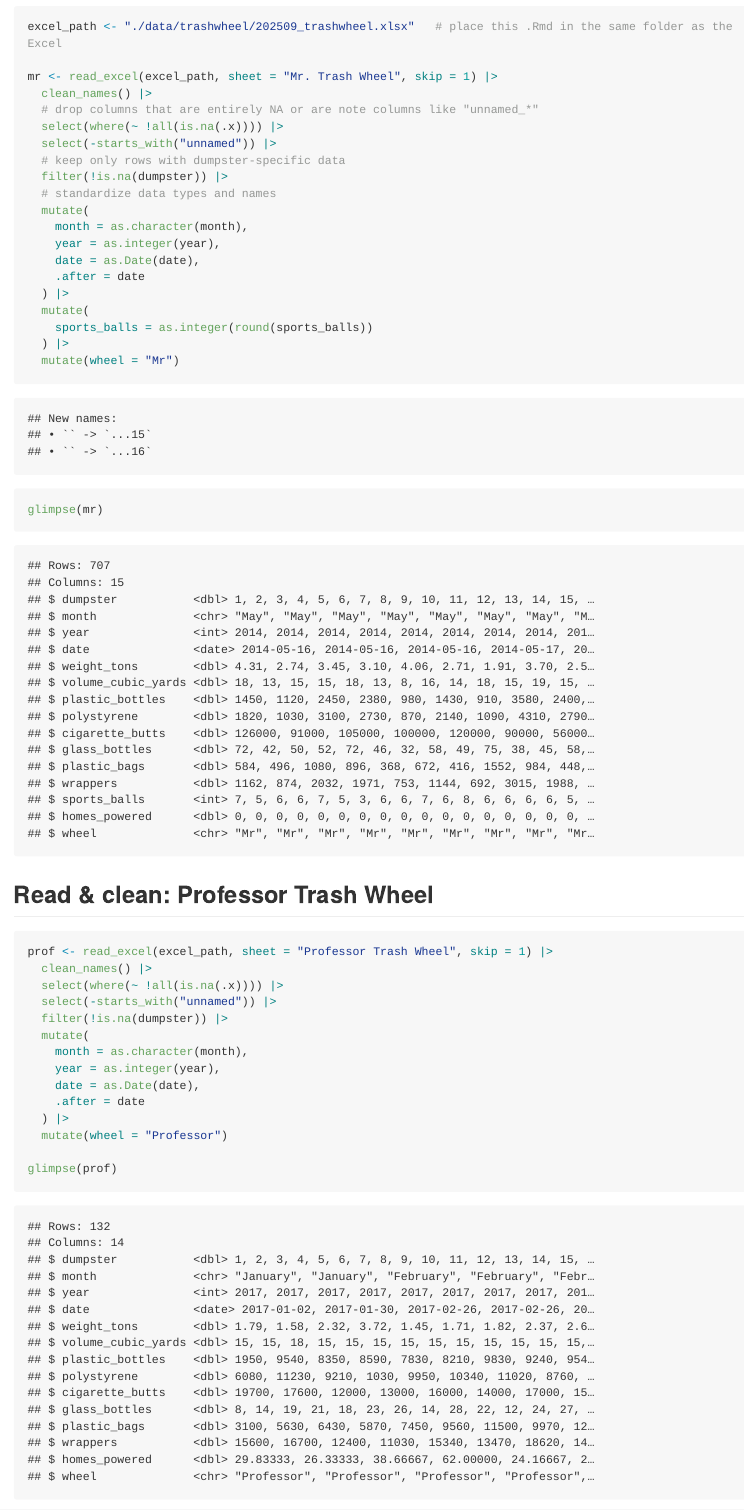
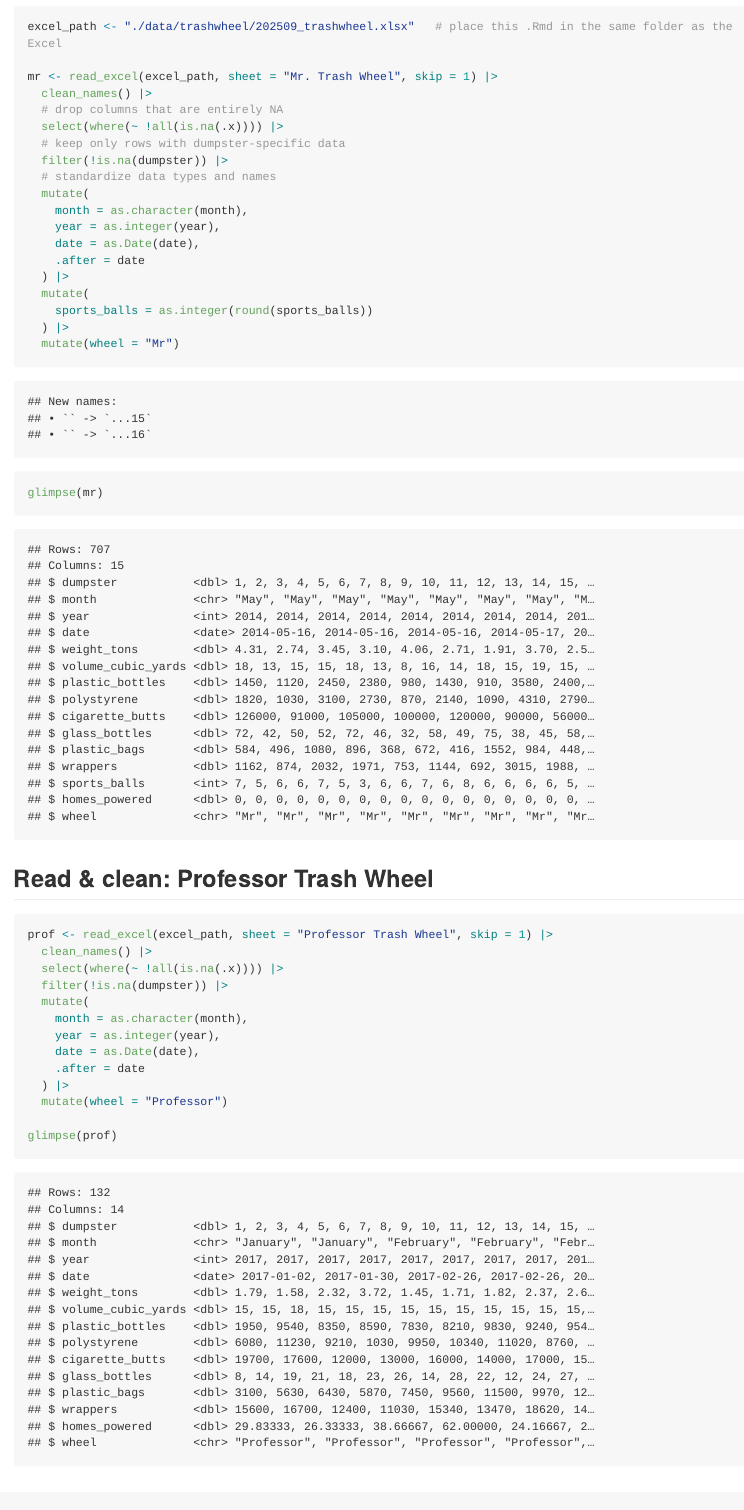
Before and after one commit to liuyongyan/p8105_hw2_yl6107, an R Markdown document (p8105_hw2_yl6107.rmd): the page in a window 1100 px wide, from 5640 px down. The pictures show the output file p8105_hw2_yl6107.md that the author committed with the source, drawn offline in the style of GitHub; long lines of code are wrapped.

Commit message:
remove a few lines of unnecessary code

```diff
--- a/p8105_hw2_yl6107.rmd
+++ b/p8105_hw2_yl6107.rmd
@@ -140,9 +140,8 @@ excel_path <- "./data/trashwheel/202509_trashwheel.xlsx"   # place this .Rmd in
 
 mr <- read_excel(excel_path, sheet = "Mr. Trash Wheel", skip = 1) |>
   clean_names() |>
-  # drop columns that are entirely NA or are note columns like "unnamed_*"
+  # drop columns that are entirely NA
   select(where(~ !all(is.na(.x)))) |>
-  select(-starts_with("unnamed")) |>
   # keep only rows with dumpster-specific data
   filter(!is.na(dumpster)) |>
   # standardize data types and names
@@ -166,7 +165,6 @@ glimpse(mr)
 prof <- read_excel(excel_path, sheet = "Professor Trash Wheel", skip = 1) |>
   clean_names() |>
   select(where(~ !all(is.na(.x)))) |>
-  select(-starts_with("unnamed")) |>
   filter(!is.na(dumpster)) |>
   mutate(
     month = as.character(month),
```
Also changed, not shown: p8105_hw2_yl6107.md, p8105_hw2_yl6107.rmd (1 more changed lines).
